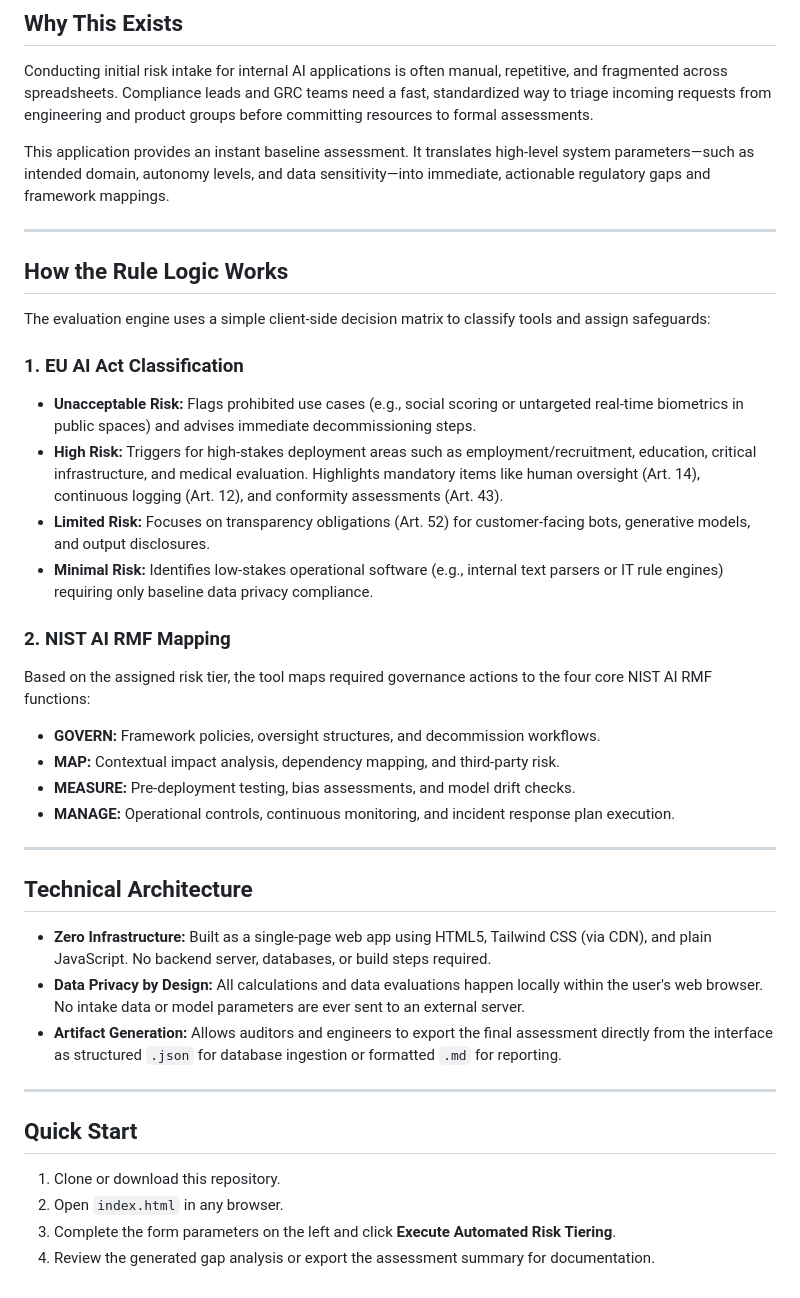
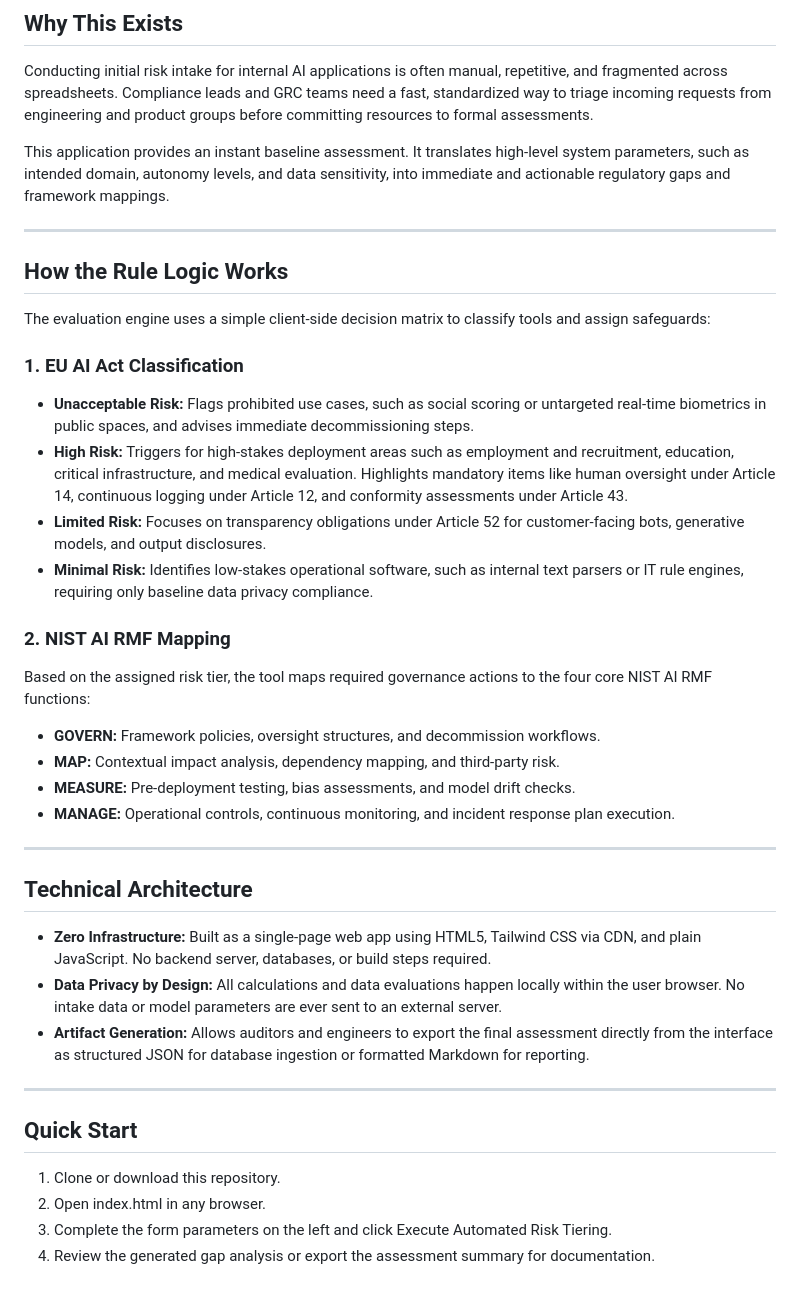
Before and after one commit to jkmcgregor/governance, a Markdown page: projects/ai-grc-engine/README.md, the part around the change. GitHub-like rendering.

```diff
--- a/projects/ai-grc-engine/README.md
+++ b/projects/ai-grc-engine/README.md
@@ -8,7 +8,7 @@ A lightweight, browser-based utility designed to streamline preliminary risk ass
 
 Conducting initial risk intake for internal AI applications is often manual, repetitive, and fragmented across spreadsheets. Compliance leads and GRC teams need a fast, standardized way to triage incoming requests from engineering and product groups before committing resources to formal assessments.
 
-This application provides an instant baseline assessment. It translates high-level system parameters—such as intended domain, autonomy levels, and data sensitivity—into immediate, actionable regulatory gaps and framework mappings.
+This application provides an instant baseline assessment. It translates high-level system parameters, such as intended domain, autonomy levels, and data sensitivity, into immediate and actionable regulatory gaps and framework mappings.
 
 ---
 
@@ -17,10 +17,10 @@ This application provides an instant baseline assessment. It translates high-lev
 The evaluation engine uses a simple client-side decision matrix to classify tools and assign safeguards:
 
 ### 1. EU AI Act Classification
-* **Unacceptable Risk:** Flags prohibited use cases (e.g., social scoring or untargeted real-time biometrics in public spaces) and advises immediate decommissioning steps.
-* **High Risk:** Triggers for high-stakes deployment areas such as employment/recruitment, education, critical infrastructure, and medical evaluation. Highlights mandatory items like human oversight (Art. 14), continuous logging (Art. 12), and conformity assessments (Art. 43).
-* **Limited Risk:** Focuses on transparency obligations (Art. 52) for customer-facing bots, generative models, and output disclosures.
-* **Minimal Risk:** Identifies low-stakes operational software (e.g., internal text parsers or IT rule engines) requiring only baseline data privacy compliance.
+* **Unacceptable Risk:** Flags prohibited use cases, such as social scoring or untargeted real-time biometrics in public spaces, and advises immediate decommissioning steps.
+* **High Risk:** Triggers for high-stakes deployment areas such as employment and recruitment, education, critical infrastructure, and medical evaluation. Highlights mandatory items like human oversight under Article 14, continuous logging under Article 12, and conformity assessments under Article 43.
+* **Limited Risk:** Focuses on transparency obligations under Article 52 for customer-facing bots, generative models, and output disclosures.
+* **Minimal Risk:** Identifies low-stakes operational software, such as internal text parsers or IT rule engines, requiring only baseline data privacy compliance.
 
 ### 2. NIST AI RMF Mapping
 Based on the assigned risk tier, the tool maps required governance actions to the four core NIST AI RMF functions:
@@ -33,15 +33,15 @@ Based on the assigned risk tier, the tool maps required governance actions to th
 
 ## Technical Architecture
 
-* **Zero Infrastructure:** Built as a single-page web app using HTML5, Tailwind CSS (via CDN), and plain JavaScript. No backend server, databases, or build steps required.
-* **Data Privacy by Design:** All calculations and data evaluations happen locally within the user's web browser. No intake data or model parameters are ever sent to an external server.
-* **Artifact Generation:** Allows auditors and engineers to export the final assessment directly from the interface as structured `.json` for database ingestion or formatted `.md` for reporting.
+* **Zero Infrastructure:** Built as a single-page web app using HTML5, Tailwind CSS via CDN, and plain JavaScript. No backend server, databases, or build steps required.
+* **Data Privacy by Design:** All calculations and data evaluations happen locally within the user browser. No intake data or model parameters are ever sent to an external server.
+* **Artifact Generation:** Allows auditors and engineers to export the final assessment directly from the interface as structured JSON for database ingestion or formatted Markdown for reporting.
 
 ---
 
 ## Quick Start
 
 1. Clone or download this repository.
-2. Open `index.html` in any browser.
-3. Complete the form parameters on the left and click **Execute Automated Risk Tiering**.
+2. Open index.html in any browser.
+3. Complete the form parameters on the left and click Execute Automated Risk Tiering.
 4. Review the generated gap analysis or export the assessment summary for documentation.
```
